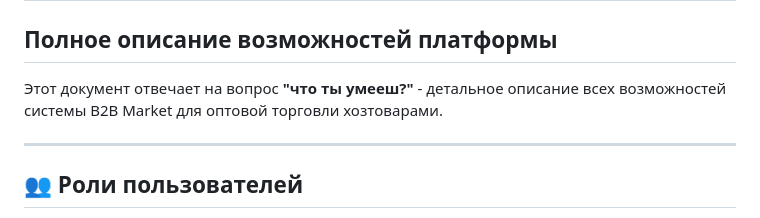
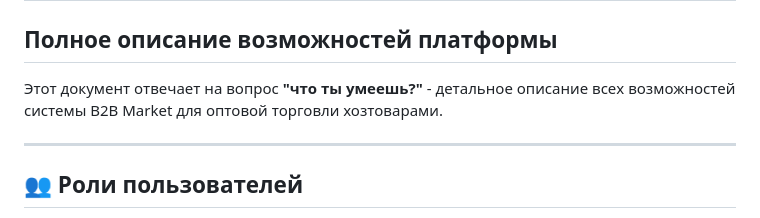
Before and after one commit to Kara-ssyy-Oomat/meloch, a Markdown page: CAPABILITIES.md, the part around the change. Rendered like a GitHub page.

Commit message:
Fix spelling: умееш → умеешь
Co-authored-by: Kara-ssyy-Oomat <208140468+Kara-ssyy-Oomat@users.noreply.github.com>

```diff
--- a/CAPABILITIES.md
+++ b/CAPABILITIES.md
@@ -2,7 +2,7 @@
 
 ## Полное описание возможностей платформы
 
-Этот документ отвечает на вопрос **"что ты умееш?"** - детальное описание всех возможностей системы B2B Market для оптовой торговли хозтоварами.
+Этот документ отвечает на вопрос **"что ты умеешь?"** - детальное описание всех возможностей системы B2B Market для оптовой торговли хозтоварами.
 
 ---
 
```
